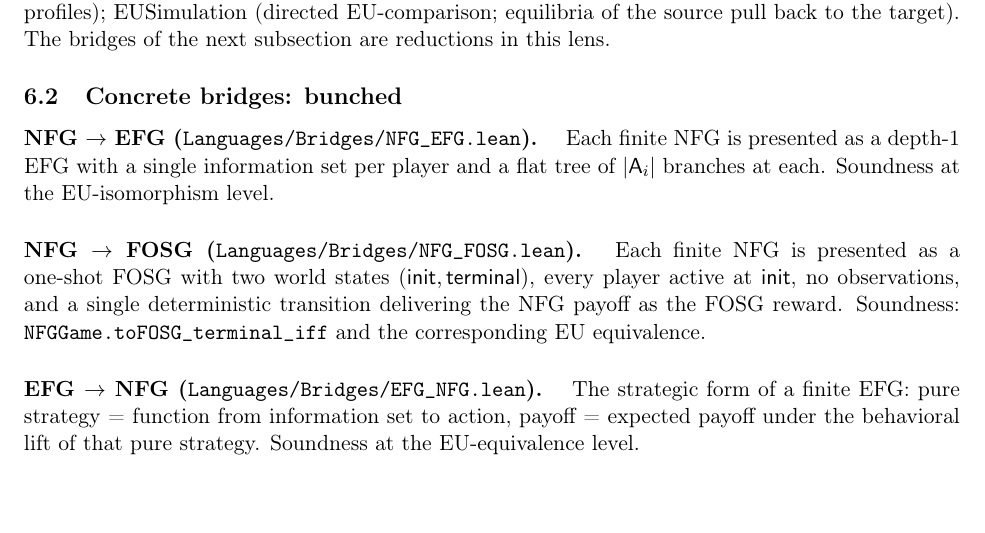
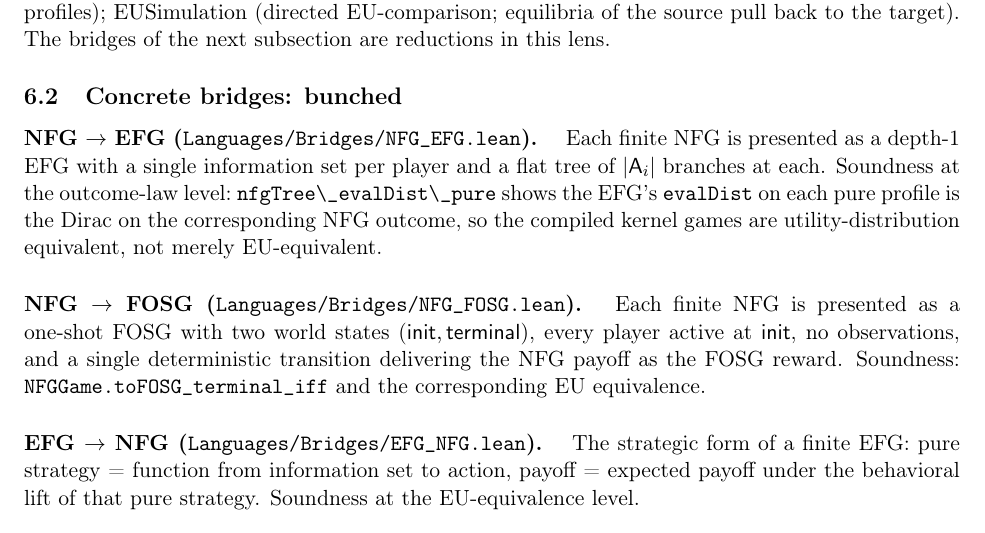
Before and after one commit to elazarg/GameTheory, a LaTeX paper (latex/supplement.tex): part of page 22 of 32, cut so that both start at the same text. Compiled offline with pdfLaTeX.

Commit message:
latex/supplement: correct NFG->EFG soundness label (outcome-law, not EU)
The NFG->EFG bridge proves nfgTree_evalDist_pure: the depth-1 EFG's
evalDist on each pure profile is the Dirac on the corresponding NFG
outcome. That is outcome-law agreement (hence utility-distribution
equivalence), strictly stronger than the "EU-isomorphism level" the
supplement claimed. Relabel and cite the actual lemma.

EFG->NFG's "EU-equivalence level" is left as-is: for a general stochastic
EFG the strategic-form payoff is literally the expected utility, so that
label is genuinely precise.

Co-Authored-By: Claude Opus 4.8 (1M context) <noreply@anthropic.com>

```diff
--- a/latex/supplement.tex
+++ b/latex/supplement.tex
@@ -1476,7 +1476,11 @@ The bridges of the next subsection are reductions in this lens.
 \paragraph{NFG → EFG (\TT{Languages/Bridges/NFG_EFG.lean}).}\
 Each finite NFG is presented as a depth-1 EFG with a single
 information set per player and a flat tree of $|\Act_i|$ branches
-at each.  Soundness at the EU-isomorphism level.
+at each.  Soundness at the outcome-law level:\
+\TT{nfgTree\_evalDist\_pure} shows the EFG's \TT{evalDist} on each
+pure profile is the Dirac on the corresponding NFG outcome, so the
+compiled kernel games are utility-distribution equivalent, not merely
+EU-equivalent.
 
 \paragraph{NFG → FOSG (\TT{Languages/Bridges/NFG_FOSG.lean}).}\
 Each finite NFG is presented as a one-shot FOSG with two world
```
